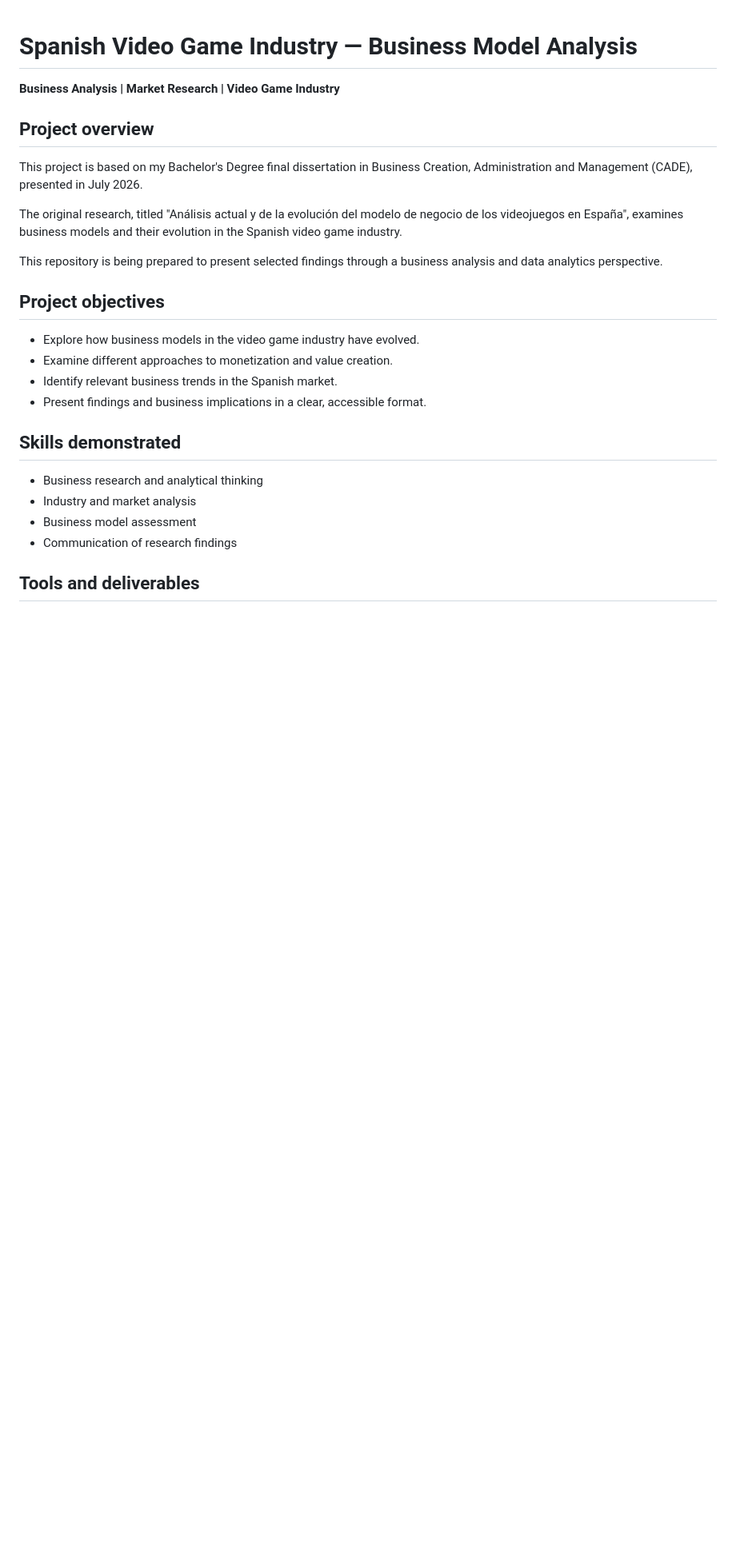
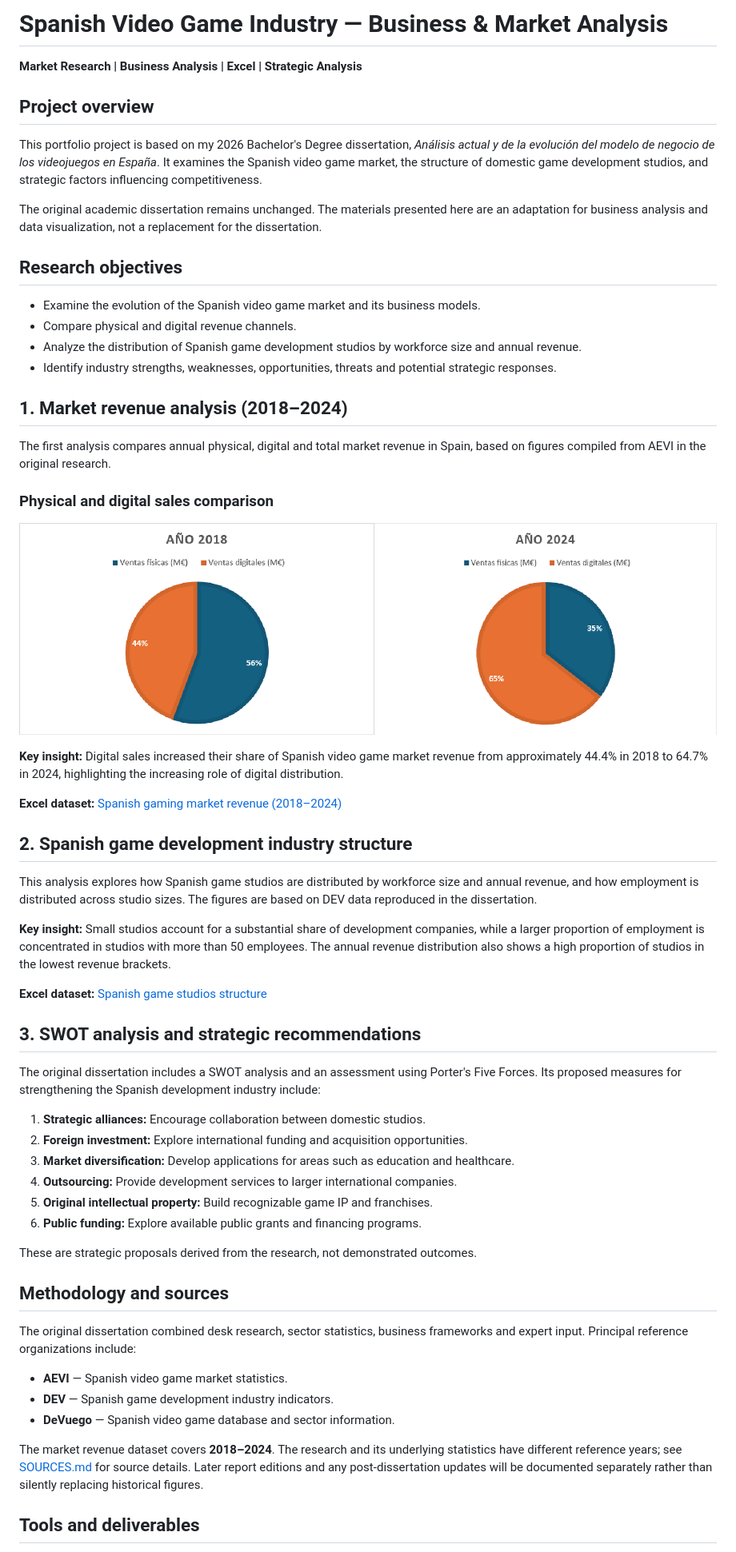
Before and after one commit to SergioGomezGarcia/spanish-video-game-industry-analysis, a Markdown page: README.md, the part around one of its changes. Shown at 80% size. Drawn GitHub-style; pictures changed too: images/phisycal_and_digital_sales_comparison.png (added); blank space fills up the shorter version.

Commit message:
Add market and industry analysis to portfolio

```diff
--- a/README.md
+++ b/README.md
@@ -1,39 +1,62 @@
+# Spanish Video Game Industry — Business & Market Analysis
 
-# Spanish Video Game Industry — Business Model Analysis
-
-**Business Analysis | Market Research | Video Game Industry**
+**Market Research | Business Analysis | Excel | Strategic Analysis**
 
 ## Project overview
 
-This project is based on my Bachelor's Degree final
-dissertation in Business Creation, Administration and
-Management (CADE), presented in July 2026.
+This portfolio project is based on my 2026 Bachelor's Degree dissertation, *Análisis actual y de la evolución del modelo de negocio de los videojuegos en España*. It examines the Spanish video game market, the structure of domestic game development studios, and strategic factors influencing competitiveness.
 
-The original research, titled "Análisis actual y de la
-evolución del modelo de negocio de los videojuegos en
-España", examines business models and their evolution
-in the Spanish video game industry.
+The original academic dissertation remains unchanged. The materials presented here are an adaptation for business analysis and data visualization, not a replacement for the dissertation.
 
-This repository is being prepared to present selected
-findings through a business analysis and data analytics
-perspective.
+## Research objectives
 
-## Project objectives
+- Examine the evolution of the Spanish video game market and its business models.
+- Compare physical and digital revenue channels.
+- Analyze the distribution of Spanish game development studios by workforce size and annual revenue.
+- Identify industry strengths, weaknesses, opportunities, threats and potential strategic responses.
 
-- Explore how business models in the video game industry
-  have evolved.
-- Examine different approaches to monetization and
-  value creation.
-- Identify relevant business trends in the Spanish market.
-- Present findings and business implications in a clear,
-  accessible format.
+## 1. Market revenue analysis (2018–2024)
 
-## Skills demonstrated
+The first analysis compares annual physical, digital and total market revenue in Spain, based on figures compiled from AEVI in the original research.
 
-- Business research and analytical thinking
-- Industry and market analysis
-- Business model assessment
-- Communication of research findings
+### Physical and digital sales comparison
+
+![Physical and digital sales comparison](images/phisycal_and_digital_sales_comparison.png)
+
+**Key insight:** Digital sales increased their share of Spanish video game market revenue from approximately 44.4% in 2018 to 64.7% in 2024, highlighting the increasing role of digital distribution.
+
+**Excel dataset:** [Spanish gaming market revenue (2018–2024)](data/spanish_gaming_market_revenue_2018_2024.xlsx)
+
+## 2. Spanish game development industry structure
+
+This analysis explores how Spanish game studios are distributed by workforce size and annual revenue, and how employment is distributed across studio sizes. The figures are based on DEV data reproduced in the dissertation.
+
+**Key insight:** Small studios account for a substantial share of development companies, while a larger proportion of employment is concentrated in studios with more than 50 employees. The annual revenue distribution also shows a high proportion of studios in the lowest revenue brackets.
+
+**Excel dataset:** [Spanish game studios structure](data/spanish_game_studios_structure.xlsx)
+
+## 3. SWOT analysis and strategic recommendations
+
+The original dissertation includes a SWOT analysis and an assessment using Porter's Five Forces. Its proposed measures for strengthening the Spanish development industry include:
+
+1. **Strategic alliances:** Encourage collaboration between domestic studios.
+2. **Foreign investment:** Explore international funding and acquisition opportunities.
+3. **Market diversification:** Develop applications for areas such as education and healthcare.
+4. **Outsourcing:** Provide development services to larger international companies.
+5. **Original intellectual property:** Build recognizable game IP and franchises.
+6. **Public funding:** Explore available public grants and financing programs.
+
+These are strategic proposals derived from the research, not demonstrated outcomes.
+
+## Methodology and sources
+
+The original dissertation combined desk research, sector statistics, business frameworks and expert input. Principal reference organizations include:
+
+- **AEVI** — Spanish video game market statistics.
+- **DEV** — Spanish game development industry indicators.
+- **DeVuego** — Spanish video game database and sector information.
+
+The market revenue dataset covers **2018–2024**. The research and its underlying statistics have different reference years; see [SOURCES.md](SOURCES.md) for source details. Later report editions and any post-dissertation updates will be documented separately rather than silently replacing historical figures.
 
 ## Tools and deliverables
 
```
Also changed, not shown: other parts of README.md (+8 -32 lines), images/market_revenue_evolution.png (added), images/strategic_recommendations.JPG (added), images/studio_revenue_distribution.png (added), images/studio_size_distribution.png (added), images/swot_analysis.JPG (added), 3 other files.
